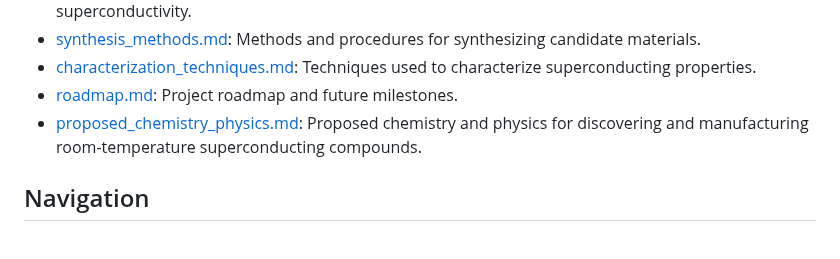
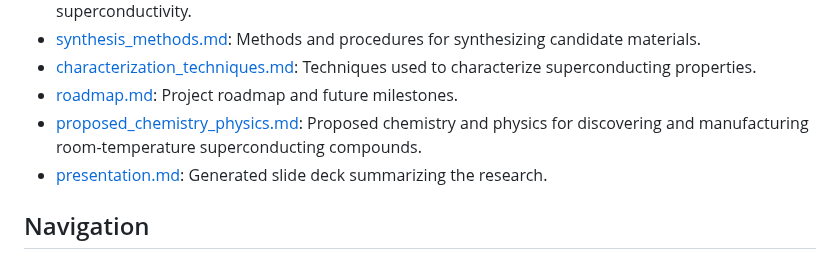
Before and after one commit to kevinkicho/superconducters, a Markdown page: README.md, the part around the change. Rendered like a GitHub page.

Commit message:
agent-4: t72

```diff
--- a/README.md
+++ b/README.md
@@ -9,6 +9,7 @@ This repository documents a research project on room-temperature superconductivi
 - [characterization_techniques.md](characterization_techniques.md): Techniques used to characterize superconducting properties.
 - [roadmap.md](roadmap.md): Project roadmap and future milestones.
 - [proposed_chemistry_physics.md](proposed_chemistry_physics.md): Proposed chemistry and physics for discovering and manufacturing room-temperature superconducting compounds.
+- [presentation.md](presentation.md): Generated slide deck summarizing the research.
 
 ## Navigation
 
```
